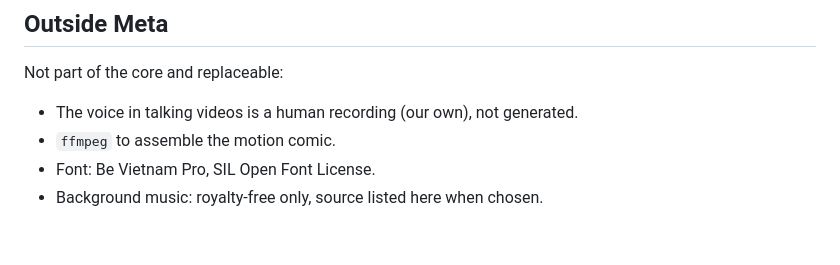
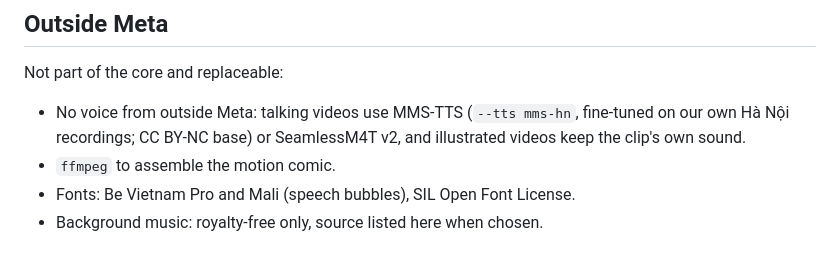
Before and after one commit to taidang26/hoi-sau-studio, a Markdown page: docs/meta-tools.md, the part around the change. GitHub-like rendering.

Commit message:
docs: meta-tools says how talking and illustrated videos get their voice
Co-Authored-By: Claude Opus 5.5 <noreply@anthropic.com>
Claude-Session: https://claude.ai/code/session_019nERtyTp1y1E7iRHGvRAvS

```diff
--- a/docs/meta-tools.md
+++ b/docs/meta-tools.md
@@ -77,7 +77,7 @@ The Meta app runs in Development mode, so all of this works on our own Pages and
 
 Not part of the core and replaceable:
 
-- The voice in talking videos is a human recording (our own), not generated.
+- No voice from outside Meta: talking videos use MMS-TTS (`--tts mms-hn`, fine-tuned on our own Hà Nội recordings; CC BY-NC base) or SeamlessM4T v2, and illustrated videos keep the clip's own sound.
 - `ffmpeg` to assemble the motion comic.
-- Font: Be Vietnam Pro, SIL Open Font License.
+- Fonts: Be Vietnam Pro and Mali (speech bubbles), SIL Open Font License.
 - Background music: royalty-free only, source listed here when chosen.
```
